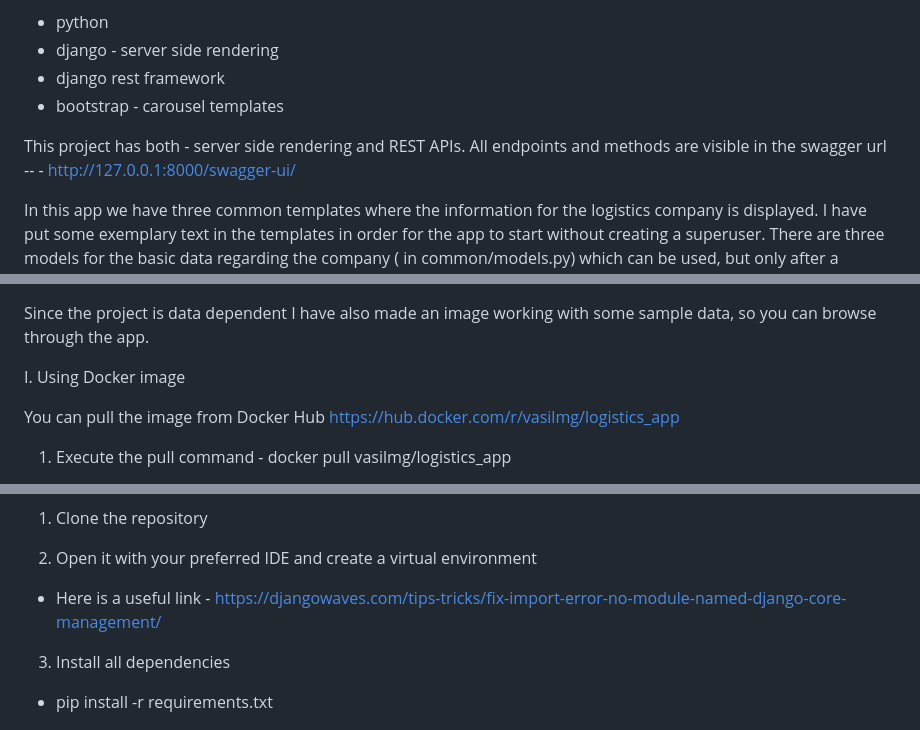
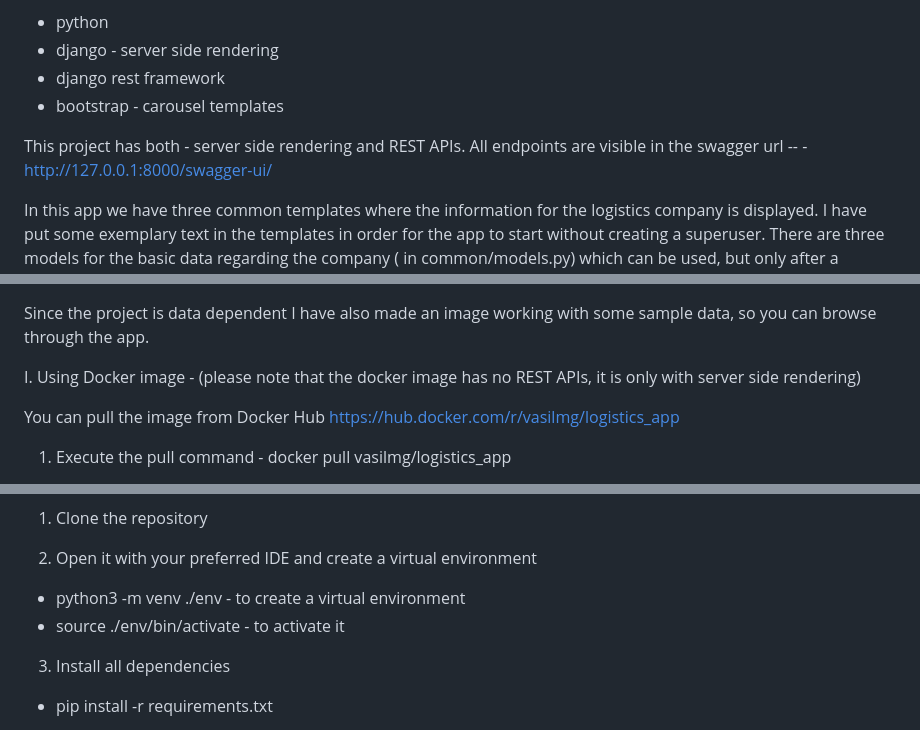
Before and after one commit to VasilMG/Django-ExchangeLogisticsApp, a Markdown page: README.md, 3 parts joined by grey strips. GitHub-like rendering.

```diff
--- a/README.md
+++ b/README.md
@@ -8,7 +8,7 @@ Stack used:
  - bootstrap - carousel templates
 
  This project has both - server side rendering and REST APIs.
- All endpoints and methods are visible in the swagger url -- - http://127.0.0.1:8000/swagger-ui/
+ All endpoints are visible in the swagger url -- - http://127.0.0.1:8000/swagger-ui/
 
 
 
@@ -25,7 +25,7 @@ Stack used:
  # Run the project
  Since the project is data dependent I have also made an image working with some sample data, so you can browse through the app.
 
- I. Using Docker image
+ I. Using Docker image - (please note that the docker image has no REST APIs, it is only with server side rendering)
 
  You can pull the image from Docker Hub https://hub.docker.com/r/vasilmg/logistics_app
 
@@ -44,7 +44,8 @@ Stack used:
  1. Clone the repository
 
  2. Open it with your preferred IDE and create a virtual environment
- - Here is a useful link - https://djangowaves.com/tips-tricks/fix-import-error-no-module-named-django-core-management/
+ - python3 -m venv ./env   - to create a virtual environment
+ - source ./env/bin/activate - to activate it
 
  3. Install all dependencies
   - pip install -r requirements.txt
```
